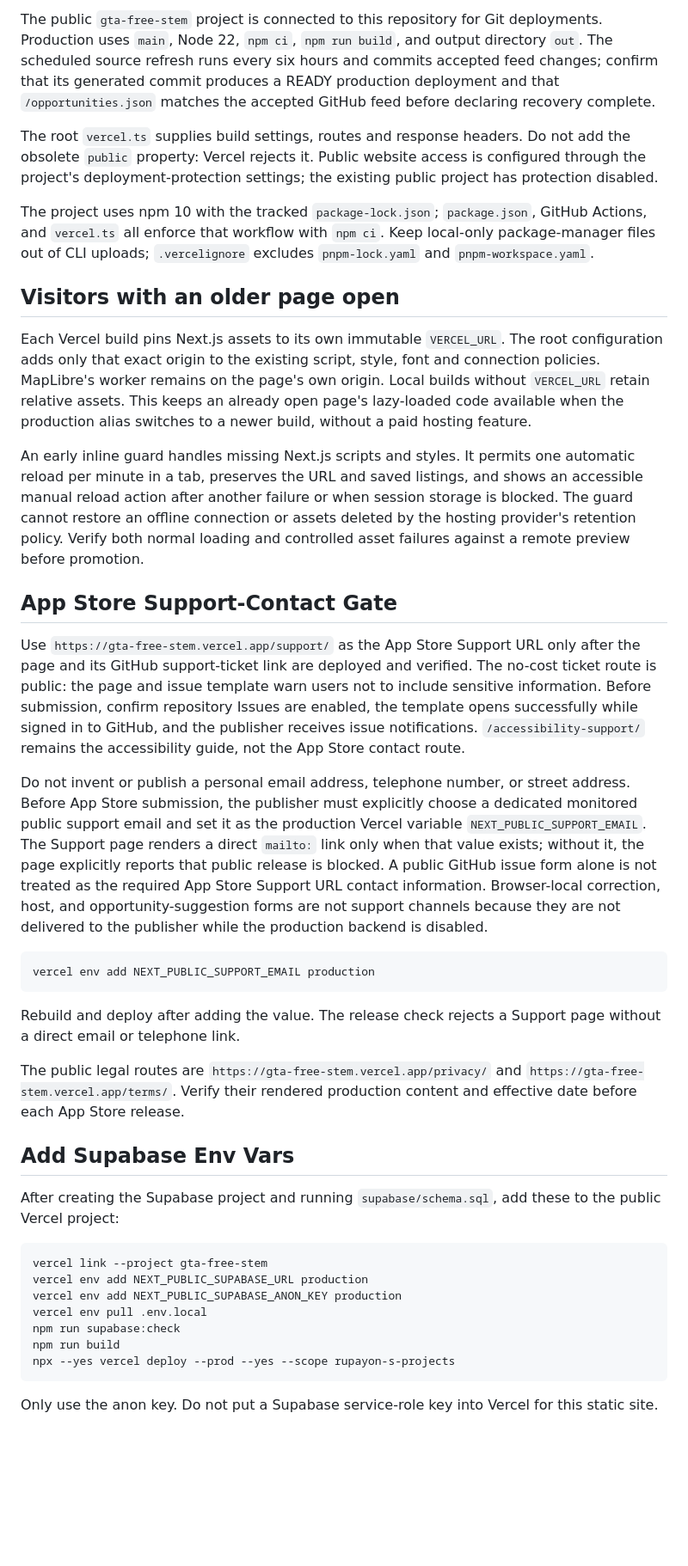
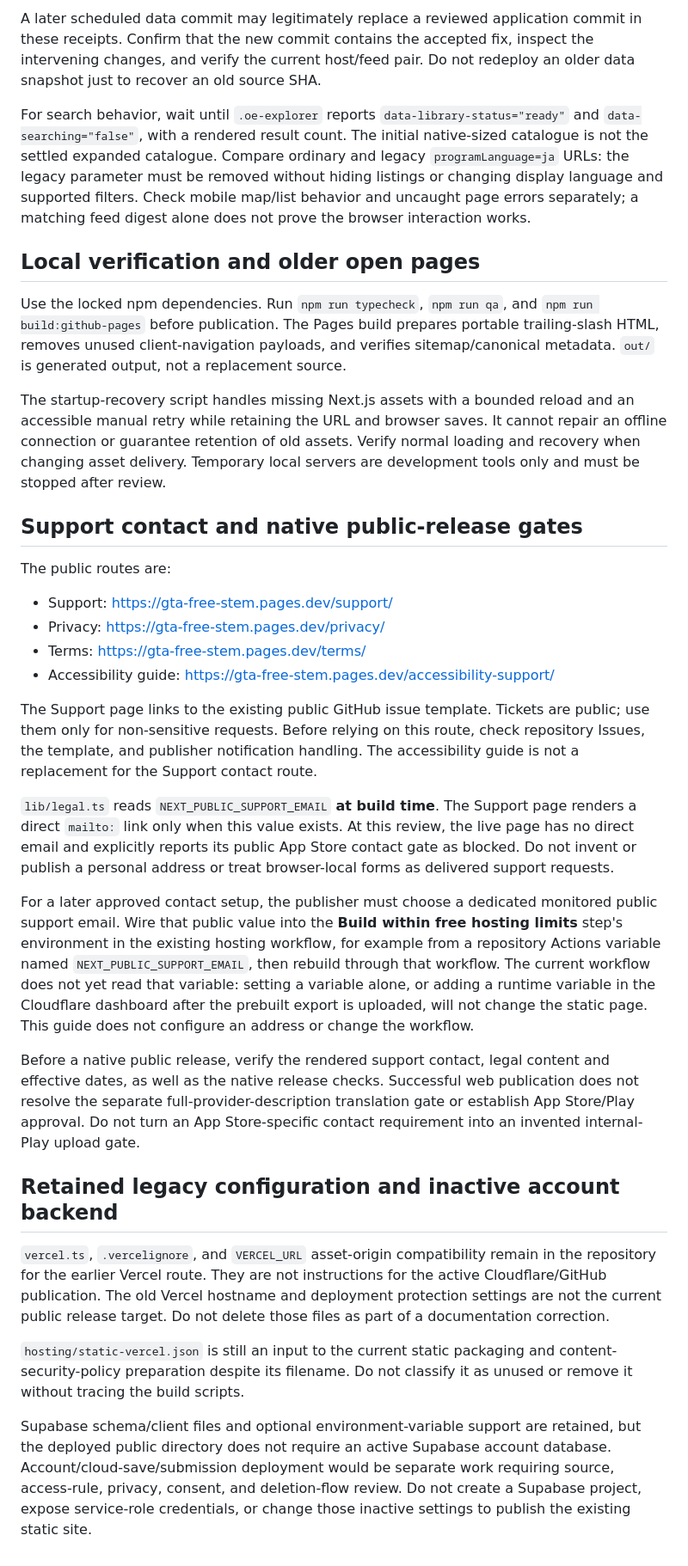
Before and after one commit to rupayon123/gta-free-stem-opportunities, a Markdown page: docs/DEPLOYMENT.md, the part around one of its changes. Shown at 86% size. Drawn GitHub-style; blank space fills up the shorter version.

Commit message:
Document the active free Cloudflare and GitHub publication pipeline

````diff
--- a/docs/DEPLOYMENT.md
+++ b/docs/DEPLOYMENT.md
@@ -21,42 +83,80 @@ The existing root-linked Vercel project `i-live-in-the-gta-among` has Deployment
 
-The public `gta-free-stem` project is connected to this repository for Git deployments. Production uses `main`, Node 22, `npm ci`, `npm run build`, and output directory `out`. The scheduled source refresh runs every six hours and commits accepted feed changes; confirm that its generated commit produces a READY production deployment and that `/opportunities.json` matches the accepted GitHub feed before declaring recovery complete.
+A later scheduled data commit may legitimately replace a reviewed application
+commit in these receipts. Confirm that the new commit contains the accepted fix,
+inspect the intervening changes, and verify the current host/feed pair. Do not
+redeploy an older data snapshot just to recover an old source SHA.
 
-The root `vercel.ts` supplies build settings, routes and response headers. Do not add the obsolete `public` property: Vercel rejects it. Public website access is configured through the project's deployment-protection settings; the existing public project has protection disabled.
+For search behavior, wait until `.oe-explorer` reports
+`data-library-status="ready"` and `data-searching="false"`, with a rendered result
+count. The initial native-sized catalogue is not the settled expanded catalogue.
+Compare ordinary and legacy `programLanguage=ja` URLs: the legacy parameter must
+be removed without hiding listings or changing display language and supported
+filters. Check mobile map/list behavior and uncaught page errors separately;
+a matching feed digest alone does not prove the browser interaction works.
 
-The project uses npm 10 with the tracked `package-lock.json`; `package.json`, GitHub Actions, and `vercel.ts` all enforce that workflow with `npm ci`. Keep local-only package-manager files out of CLI uploads; `.vercelignore` excludes `pnpm-lock.yaml` and `pnpm-workspace.yaml`.
+## Local verification and older open pages
 
-## Visitors with an older page open
+Use the locked npm dependencies. Run `npm run typecheck`, `npm run qa`, and
+`npm run build:github-pages` before publication. The Pages build prepares portable
+trailing-slash HTML, removes unused client-navigation payloads, and verifies
+sitemap/canonical metadata. `out/` is generated output, not a replacement source.
 
-Each Vercel build pins Next.js assets to its own immutable `VERCEL_URL`. The root configuration adds only that exact origin to the existing script, style, font and connection policies. MapLibre's worker remains on the page's own origin. Local builds without `VERCEL_URL` retain relative assets. This keeps an already open page's lazy-loaded code available when the production alias switches to a newer build, without a paid hosting feature.
+The startup-recovery script handles missing Next.js assets with a bounded reload
+and an accessible manual retry while retaining the URL and browser saves. It
+cannot repair an offline connection or guarantee retention of old assets. Verify
+normal loading and recovery when changing asset delivery. Temporary local
+servers are development tools only and must be stopped after review.
 
-An early inline guard handles missing Next.js scripts and styles. It permits one automatic reload per minute in a tab, preserves the URL and saved listings, and shows an accessible manual reload action after another failure or when session storage is blocked. The guard cannot restore an offline connection or assets deleted by the hosting provider's retention policy. Verify both normal loading and controlled asset failures against a remote preview before promotion.
+## Support contact and native public-release gates
 
-## App Store Support-Contact Gate
+The public routes are:
 
-Use `https://gta-free-stem.vercel.app/support/` as the App Store Support URL only after the page and its GitHub support-ticket link are deployed and verified. The no-cost ticket route is public: the page and issue template warn users not to include sensitive information. Before submission, confirm repository Issues are enabled, the template opens successfully while signed in to GitHub, and the publisher receives issue notifications. `/accessibility-support/` remains the accessibility guide, not the App Store contact route.
+- Support: <https://gta-free-stem.pages.dev/support/>
+- Privacy: <https://gta-free-stem.pages.dev/privacy/>
+- Terms: <https://gta-free-stem.pages.dev/terms/>
+- Accessibility guide: <https://gta-free-stem.pages.dev/accessibility-support/>
 
-Do not invent or publish a personal email address, telephone number, or street address. Before App Store submission, the publisher must explicitly choose a dedicated monitored public support email and set it as the production Vercel variable `NEXT_PUBLIC_SUPPORT_EMAIL`. The Support page renders a direct `mailto:` link only when that value exists; without it, the page explicitly reports that public release is blocked. A public GitHub issue form alone is not treated as the required App Store Support URL contact information. Browser-local correction, host, and opportunity-suggestion forms are not support channels because they are not delivered to the publisher while the production backend is disabled.
+The Support page links to the existing public GitHub issue template. Tickets are
+public; use them only for non-sensitive requests. Before relying on this route,
+check repository Issues, the template, and publisher notification handling. The
+accessibility guide is not a replacement for the Support contact route.
 
-```bash
-vercel env add NEXT_PUBLIC_SUPPORT_EMAIL production
-```
+`lib/legal.ts` reads `NEXT_PUBLIC_SUPPORT_EMAIL` **at build time**. The Support
+page renders a direct `mailto:` link only when this value exists. At this review,
+the live page has no direct email and explicitly reports its public App Store
+contact gate as blocked. Do not invent or publish a personal address or treat
+browser-local forms as delivered support requests.
 
-Rebuild and deploy after adding the value. The release check rejects a Support page without a direct email or telephone link.
+For a later approved contact setup, the publisher must choose a dedicated
+monitored public support email. Wire that public value into the **Build within
+free hosting limits** step's environment in the existing hosting workflow, for
+example from a repository Actions variable named `NEXT_PUBLIC_SUPPORT_EMAIL`,
+then rebuild through that workflow. The current workflow does not yet read that
+variable: setting a variable alone, or adding a runtime variable in the Cloudflare
+dashboard after the prebuilt export is uploaded, will not change the static page.
+This guide does not configure an address or change the workflow.
 
-The public legal routes are `https://gta-free-stem.vercel.app/privacy/` and `https://gta-free-stem.vercel.app/terms/`. Verify their rendered production content and effective date before each App Store release.
+Before a native public release, verify the rendered support contact, legal content
+and effective dates, as well as the native release checks. Successful web
+publication does not resolve the separate full-provider-description translation
+gate or establish App Store/Play approval. Do not turn an App Store-specific
+contact requirement into an invented internal-Play upload gate.
 
-## Add Supabase Env Vars
+## Retained legacy configuration and inactive account backend
 
-After creating the Supabase project and running `supabase/schema.sql`, add these to the public Vercel project:
+`vercel.ts`, `.vercelignore`, and `VERCEL_URL` asset-origin compatibility remain
+in the repository for the earlier Vercel route. They are not instructions for
+the active Cloudflare/GitHub publication. The old Vercel hostname and deployment
+protection settings are not the current public release target. Do not delete
+those files as part of a documentation correction.
 
-```bash
-vercel link --project gta-free-stem
-vercel env add NEXT_PUBLIC_SUPABASE_URL production
-vercel env add NEXT_PUBLIC_SUPABASE_ANON_KEY production
-vercel env pull .env.local
-npm run supabase:check
-npm run build
-npx --yes vercel deploy --prod --yes --scope rupayon-s-projects
-```
+`hosting/static-vercel.json` is still an input to the current static packaging
+and content-security-policy preparation despite its filename. Do not classify
+it as unused or remove it without tracing the build scripts.
 
-Only use the anon key. Do not put a Supabase service-role key into Vercel for this static site.
+Supabase schema/client files and optional environment-variable support are
+retained, but the deployed public directory does not require an active Supabase
+account database. Account/cloud-save/submission deployment would be separate
+work requiring source, access-rule, privacy, consent, and deletion-flow review.
+Do not create a Supabase project, expose service-role credentials, or change
+those inactive settings to publish the existing static site.
````
Also changed, not shown: other parts of docs/DEPLOYMENT.md (+73 -11 lines).
